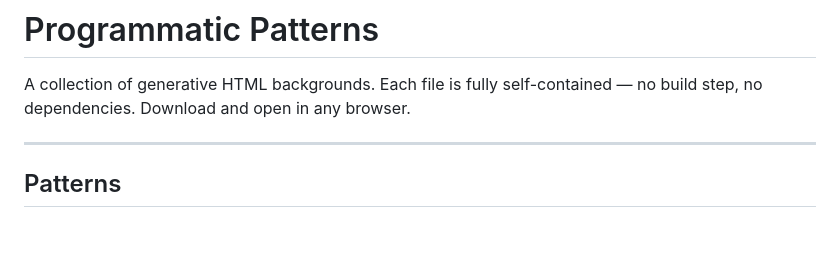
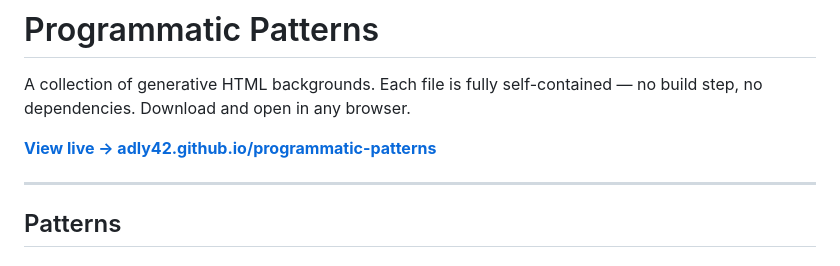
Before and after one commit to adly42/programmatic-patterns, a Markdown page: README.md, the part around the change. Rendered like a GitHub page; blank space fills up the shorter version.

Commit message:
add github pages link to readme
Co-Authored-By: ✦ The Invisible OS ✦ <agents-noreply@craft.do>

```diff
--- a/README.md
+++ b/README.md
@@ -1,6 +1,8 @@
 # Programmatic Patterns
 
 A collection of generative HTML backgrounds. Each file is fully self-contained — no build step, no dependencies. Download and open in any browser.
+
+**[View live → adly42.github.io/programmatic-patterns](https://adly42.github.io/programmatic-patterns/)**
 
 ---
 
```
